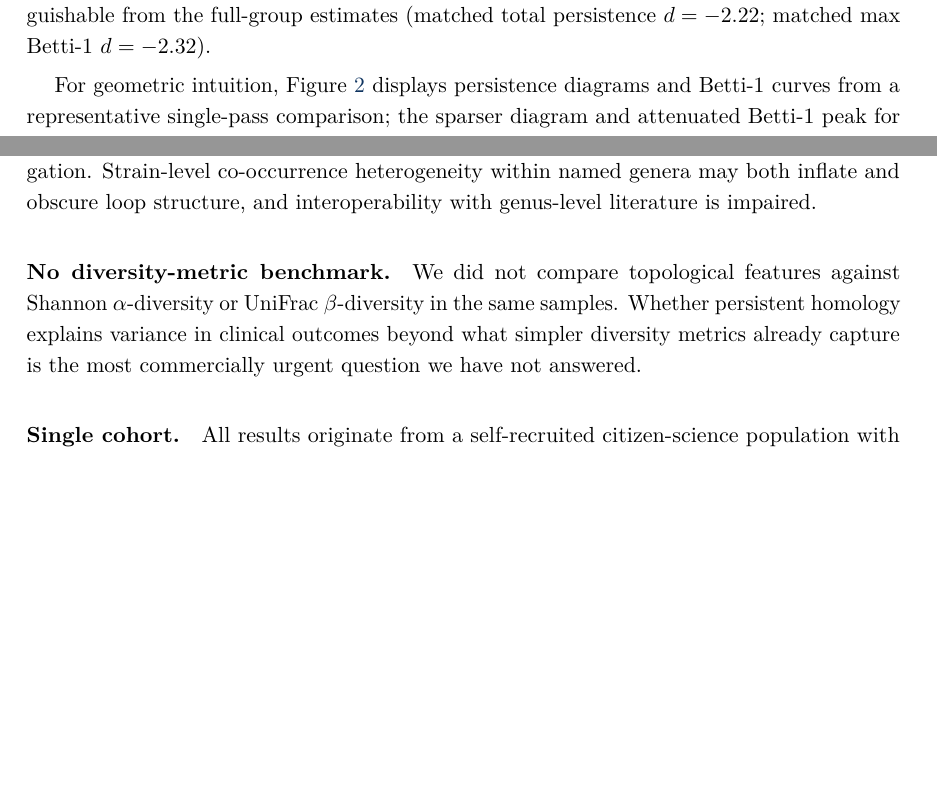
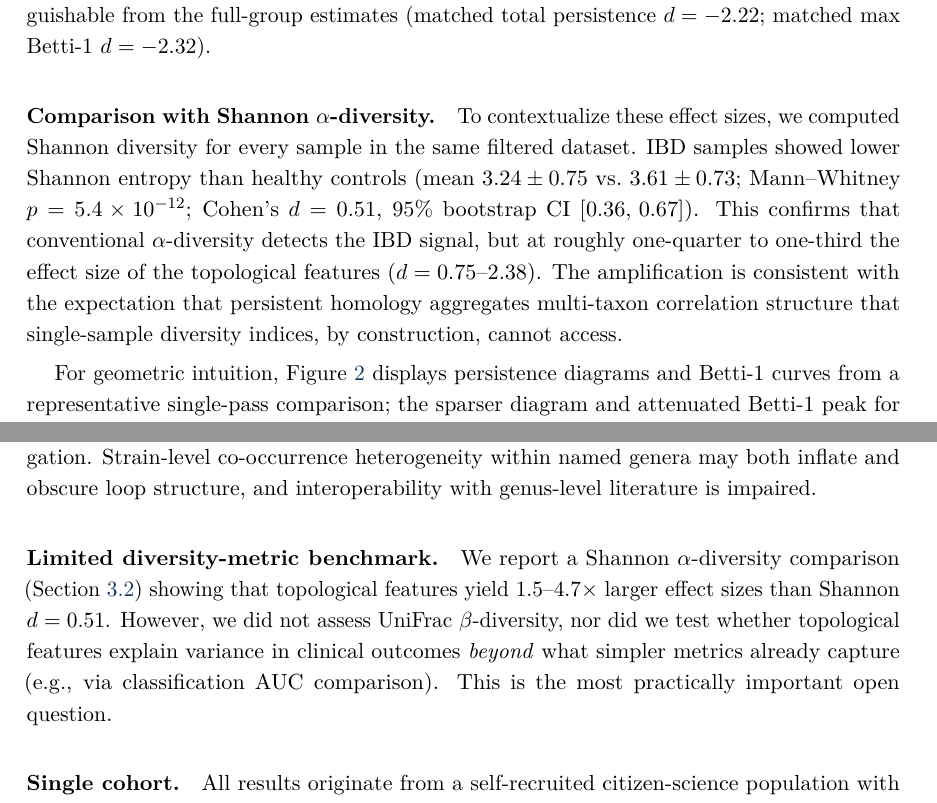
Before and after one commit to adam-jfkhs/Microbiome-TDA, a LaTeX paper (paper/main.tex, which reads paper/sections/03_results.tex, paper/sections/04_discussion.tex): two parts of pages 9 and 15 of 19, joined at a grey line, cut so that both start at the same text, the shorter picture padded with empty space. Compiled offline with pdfLaTeX.

Commit message:
Add Shannon diversity benchmark: d=0.51 vs topology d=0.75-2.38
Computed Shannon α-diversity on the same filtered AGP stool samples
(n=182 IBD, n=3713 healthy). Results:
  - Shannon: mean 3.24±0.75 (IBD) vs 3.61±0.73 (healthy)
  - Cohen's d = 0.51, 95% bootstrap CI [0.36, 0.67]
  - Mann-Whitney p = 5.4e-12

This confirms:
  - Conventional diversity detects the IBD signal
  - Topological features amplify it 1.5-4.7x (d=0.75-2.38)
  - Amplification is consistent with topology aggregating multi-taxon
    correlation structure that single-sample indices cannot access

Changes:
  - New "Comparison with Shannon α-diversity" paragraph in Results §3.2
  - Updated limitations: "No diversity-metric benchmark" → "Limited
    diversity-metric benchmark" citing the new comparison
  - Updated conclusion future-work item (i) to reference Shannon d=0.51
    and call for classification AUC benchmarking

https://claude.ai/code/session_014gba6x4btBQavMS3shuTft

```diff
--- a/paper/sections/03_results.tex
+++ b/paper/sections/03_results.tex
@@ -120,6 +120,20 @@ Covariate matching left the picture unaltered: all six features remained
 FDR-significant in the matched subsample ($n_A = 135$, $n_B = 404$), and
 effect sizes were numerically indistinguishable from the full-group estimates
 (matched total persistence $d = -2.22$; matched max Betti-1 $d = -2.32$).
+
+\paragraph{Comparison with Shannon $\alpha$-diversity.}
+To contextualize these effect sizes, we computed Shannon diversity for
+every sample in the same filtered dataset.
+IBD samples showed lower Shannon entropy than healthy controls (mean
+$3.24 \pm 0.75$ vs.\ $3.61 \pm 0.73$; Mann--Whitney
+$p = 5.4 \times 10^{-12}$; Cohen's $d = 0.51$, 95\% bootstrap CI
+$[0.36,\, 0.67]$).
+This confirms that conventional $\alpha$-diversity detects the IBD signal,
+but at roughly one-quarter to one-third the effect size of the topological
+features ($d = 0.75$--$2.38$).
+The amplification is consistent with the expectation that persistent
+homology aggregates multi-taxon correlation structure that single-sample
+diversity indices, by construction, cannot access.
 
 For geometric intuition, Figure~\ref{fig:ibd_tda} displays persistence
 diagrams and Betti-1 curves from a representative single-pass comparison;
--- a/paper/sections/04_discussion.tex
+++ b/paper/sections/04_discussion.tex
@@ -160,12 +160,14 @@ Strain-level co-occurrence heterogeneity within named genera may both inflate
 and obscure loop structure, and interoperability with genus-level literature
 is impaired.
 
-\paragraph{No diversity-metric benchmark.}
-We did not compare topological features against Shannon $\alpha$-diversity or
-UniFrac $\beta$-diversity in the same samples.
-Whether persistent homology explains variance in clinical outcomes beyond what
-simpler diversity metrics already capture is the most commercially urgent
-question we have not answered.
+\paragraph{Limited diversity-metric benchmark.}
+We report a Shannon $\alpha$-diversity comparison (Section~\ref{subsec:ibd_results})
+showing that topological features yield 1.5--4.7$\times$ larger effect sizes
+than Shannon $d = 0.51$.
+However, we did not assess UniFrac $\beta$-diversity, nor did we test whether
+topological features explain variance in clinical outcomes \emph{beyond} what
+simpler metrics already capture (e.g., via classification AUC comparison).
+This is the most practically important open question.
 
 \paragraph{Single cohort.}
 All results originate from a self-recruited citizen-science population with
```
Also changed, not shown: paper/sections/05_conclusion.tex (+4 -2 lines), paper/main.pdf, 1 other file.
